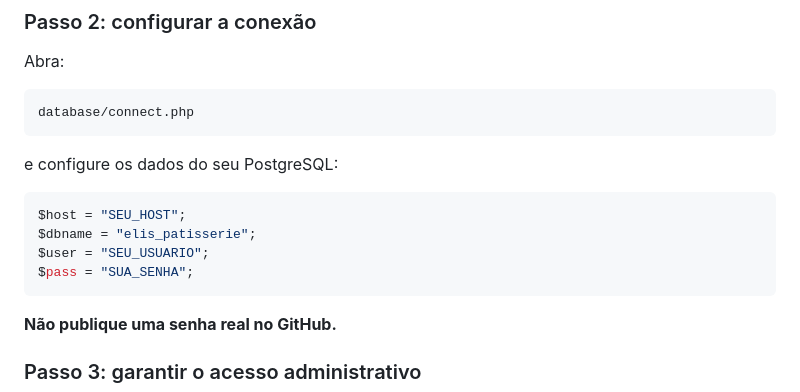
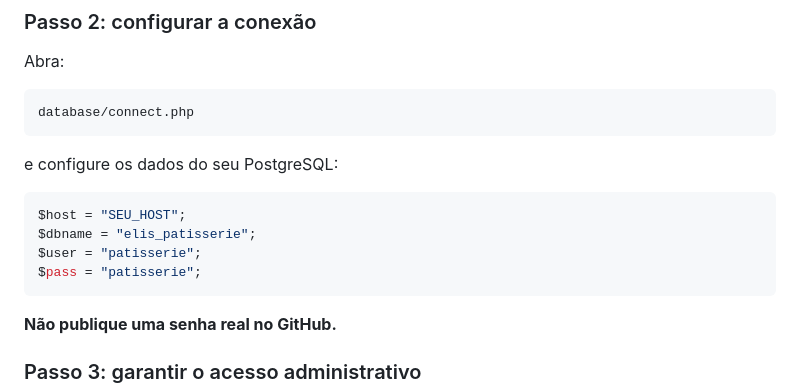
Before and after one commit to elisperin/elis-patisserie, a Markdown page: README.md, the part around the change. Drawn GitHub-style.

Commit message:
Change database user and password to example values
Updated database credentials in README.md to example values.

````diff
--- a/README.md
+++ b/README.md
@@ -439,8 +439,8 @@ e configure os dados do seu PostgreSQL:
 ```php
 $host = "SEU_HOST";
 $dbname = "elis_patisserie";
-$user = "SEU_USUARIO";
-$pass = "SUA_SENHA";
+$user = "patisserie";
+$pass = "patisserie";
 ```
 
 **Não publique uma senha real no GitHub.**
````
